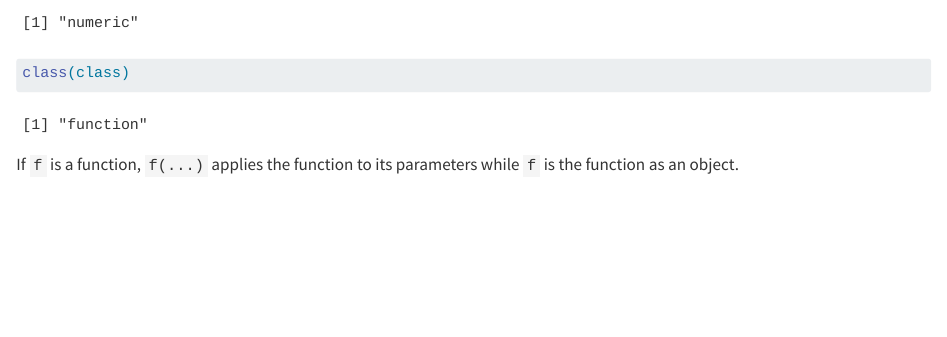
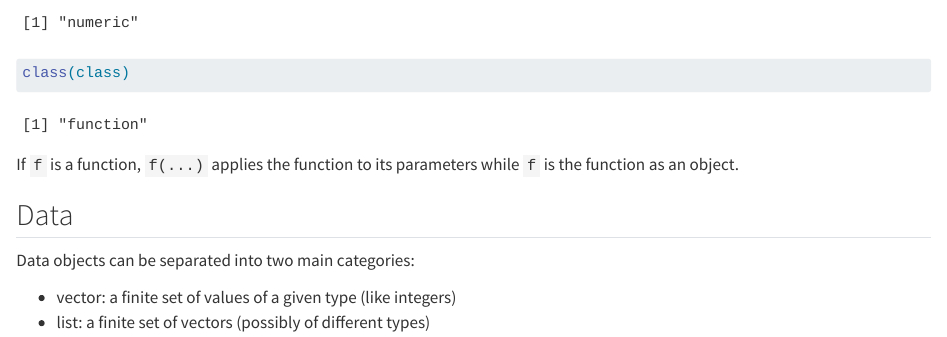
Before and after one commit to fabrice-rossi/r-101-2024, a Quarto document (low_level_R.qmd): the page in a window 1100 px wide, from 710 px down. Rendered offline with R 4.5, knitr and Pandoc in place of Quarto, with nearby package versions; some code elsewhere in the file could not run offline.

Commit message:
intro to data types

```diff
--- a/low_level_R.qmd
+++ b/low_level_R.qmd
@@ -34,3 +34,10 @@ class(class)
 
 If `f` is a function, `f(...)` applies the function to its parameters while
 `f` is the function as an object.
+
+## Data
+
+Data objects can be separated into two main categories:
+
+- vector: a finite set of values of a given type (like integers)
+- list: a finite set of vectors (possibly of different types)
```
